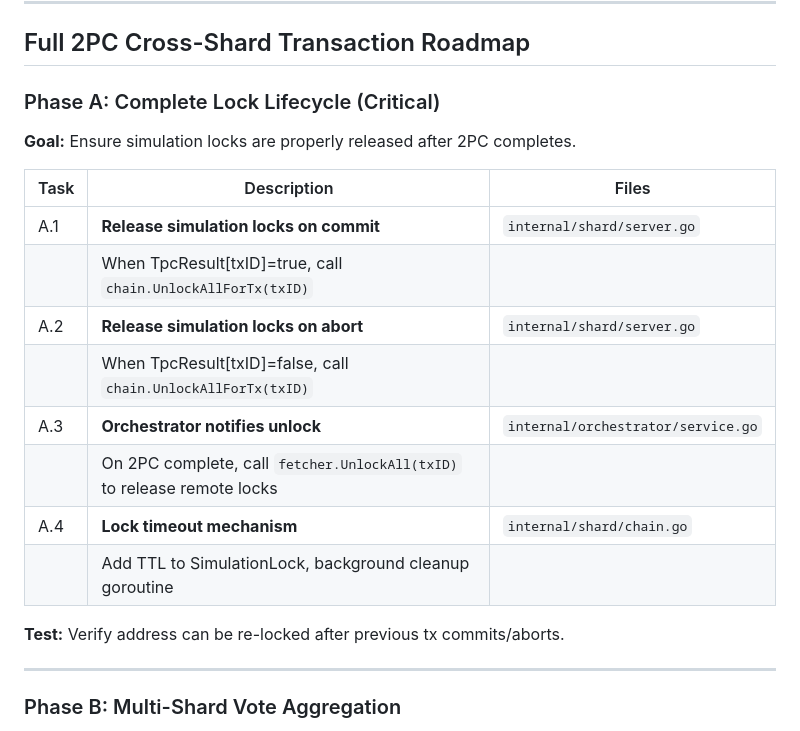
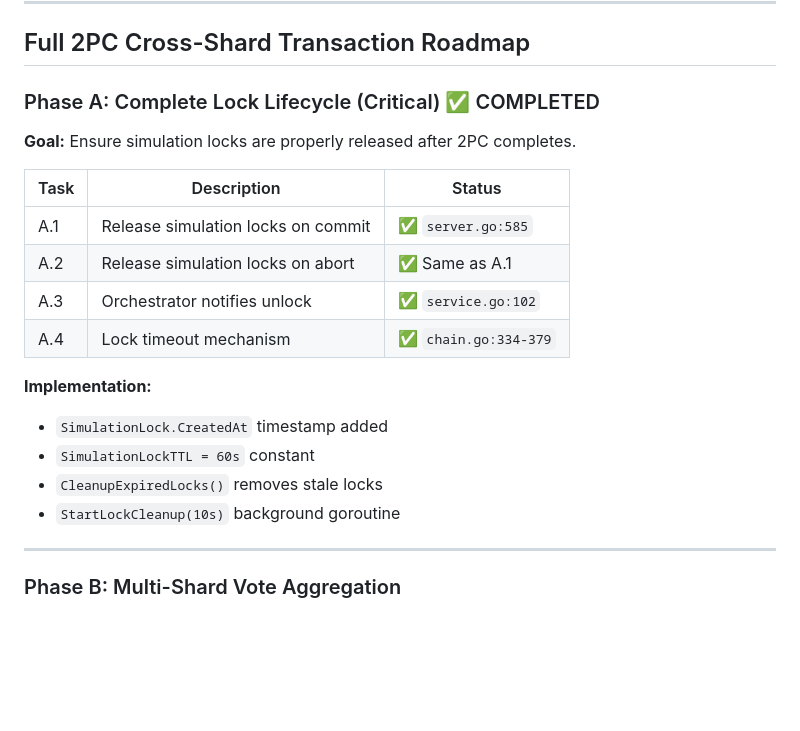
Before and after one commit to The-Sharding-Resurrection/test_v1, a Markdown page: docs/TODO.md, the part around the change. Rendered like a GitHub page; blank space fills up the shorter version.

Commit message:
docs: Mark Phase A as completed in roadmap
🤖 Generated with [Claude Code](https://claude.com/claude-code)

Co-Authored-By: Claude Opus 4.5 <noreply@anthropic.com>

```diff
--- a/docs/TODO.md
+++ b/docs/TODO.md
@@ -287,22 +287,22 @@ These are documented deviations, not implementation bugs:
 
 ## Full 2PC Cross-Shard Transaction Roadmap
 
-### Phase A: Complete Lock Lifecycle (Critical)
+### Phase A: Complete Lock Lifecycle (Critical) ✅ COMPLETED
 
 **Goal:** Ensure simulation locks are properly released after 2PC completes.
 
-| Task | Description | Files |
-|------|-------------|-------|
-| A.1 | **Release simulation locks on commit** | `internal/shard/server.go` |
-| | When TpcResult[txID]=true, call `chain.UnlockAllForTx(txID)` | |
-| A.2 | **Release simulation locks on abort** | `internal/shard/server.go` |
-| | When TpcResult[txID]=false, call `chain.UnlockAllForTx(txID)` | |
-| A.3 | **Orchestrator notifies unlock** | `internal/orchestrator/service.go` |
-| | On 2PC complete, call `fetcher.UnlockAll(txID)` to release remote locks | |
-| A.4 | **Lock timeout mechanism** | `internal/shard/chain.go` |
-| | Add TTL to SimulationLock, background cleanup goroutine | |
+| Task | Description | Status |
+|------|-------------|--------|
+| A.1 | Release simulation locks on commit | ✅ `server.go:585` |
+| A.2 | Release simulation locks on abort | ✅ Same as A.1 |
+| A.3 | Orchestrator notifies unlock | ✅ `service.go:102` |
+| A.4 | Lock timeout mechanism | ✅ `chain.go:334-379` |
 
-**Test:** Verify address can be re-locked after previous tx commits/aborts.
+**Implementation:**
+- `SimulationLock.CreatedAt` timestamp added
+- `SimulationLockTTL = 60s` constant
+- `CleanupExpiredLocks()` removes stale locks
+- `StartLockCleanup(10s)` background goroutine
 
 ---
 
```
